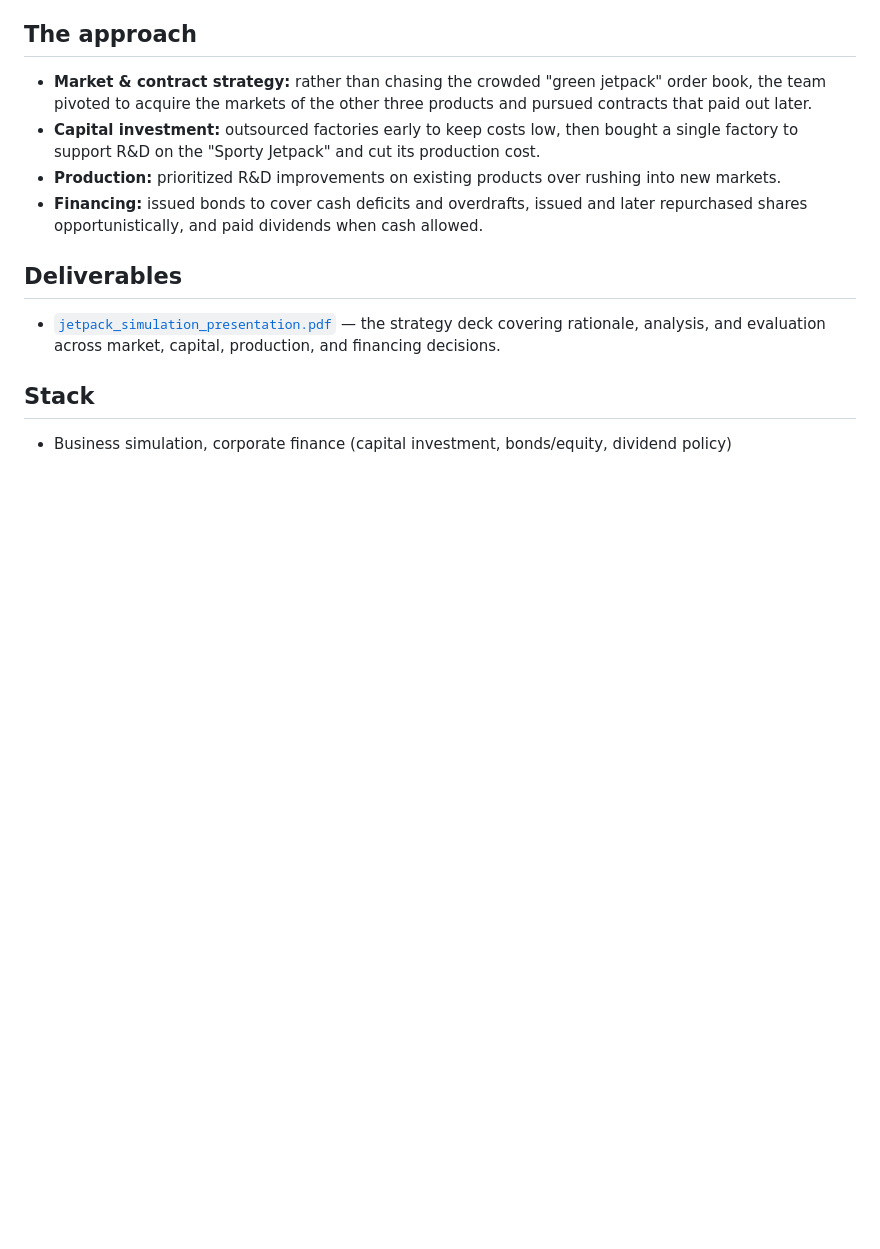
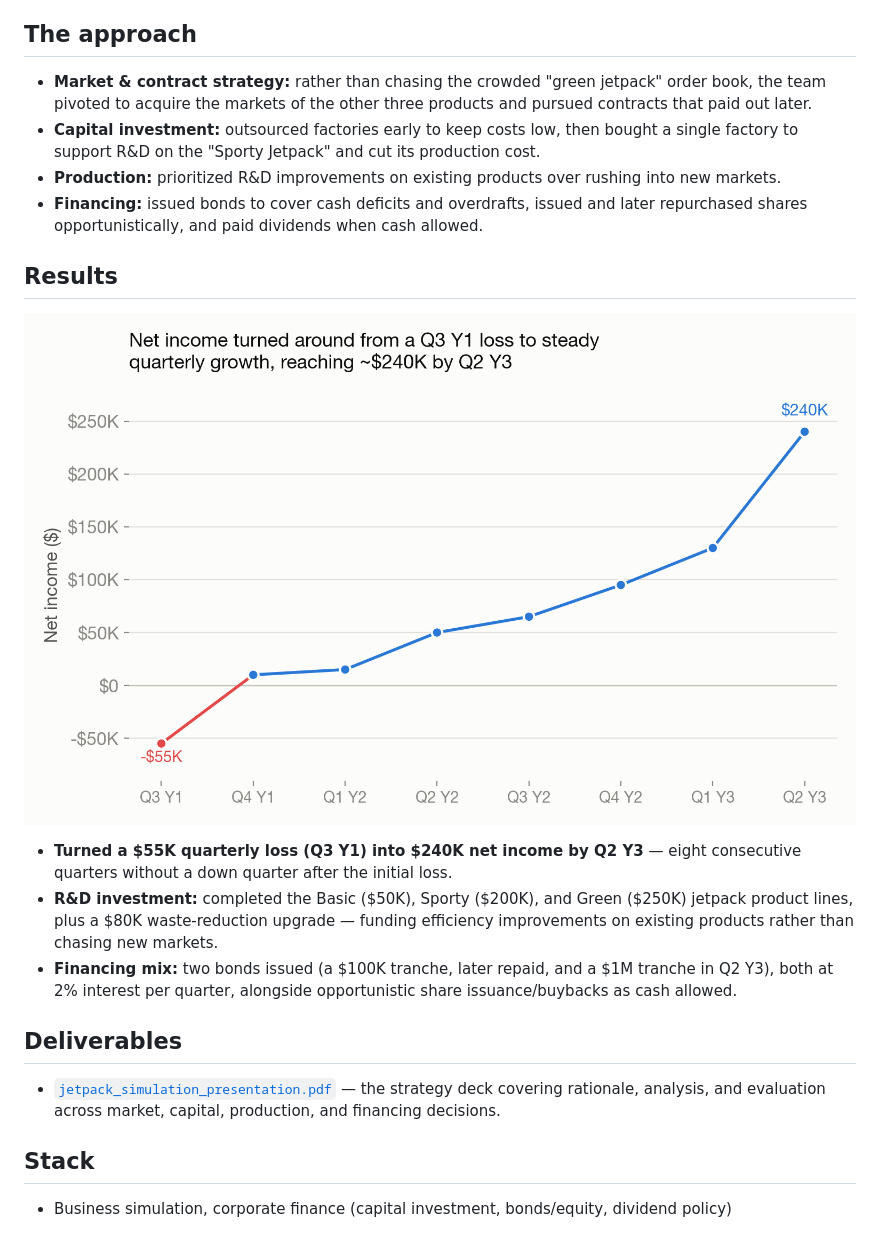
Before and after one commit to sahana-maheshwari/GolfFinanceSimulation, a Markdown page: README.md, the part around the change. GitHub-like rendering; pictures changed too: net_income_trend.png (added); blank space fills up the shorter version.

Commit message:
Add net income trend chart and results section to README
Co-Authored-By: Claude Sonnet 5 <noreply@anthropic.com>

```diff
--- a/README.md
+++ b/README.md
@@ -17,6 +17,14 @@ Run a company in a competitive simulated market: decide which products and marke
 - **Production:** prioritized R&D improvements on existing products over rushing into new markets.
 - **Financing:** issued bonds to cover cash deficits and overdrafts, issued and later repurchased shares opportunistically, and paid dividends when cash allowed.
 
+## Results
+
+![Line chart of net income by quarter, showing a loss of $55K in Q3 Year 1 turning into steady growth, reaching $240K net income by Q2 Year 3](net_income_trend.png)
+
+- **Turned a $55K quarterly loss (Q3 Y1) into $240K net income by Q2 Y3** — eight consecutive quarters without a down quarter after the initial loss.
+- **R&D investment:** completed the Basic ($50K), Sporty ($200K), and Green ($250K) jetpack product lines, plus a $80K waste-reduction upgrade — funding efficiency improvements on existing products rather than chasing new markets.
+- **Financing mix:** two bonds issued (a $100K tranche, later repaid, and a $1M tranche in Q2 Y3), both at 2% interest per quarter, alongside opportunistic share issuance/buybacks as cash allowed.
+
 ## Deliverables
 
 - [`jetpack_simulation_presentation.pdf`](jetpack_simulation_presentation.pdf) — the strategy deck covering rationale, analysis, and evaluation across market, capital, production, and financing decisions.
```
